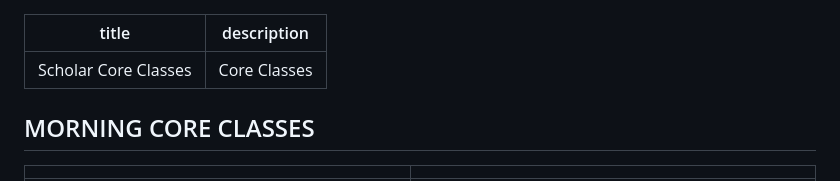
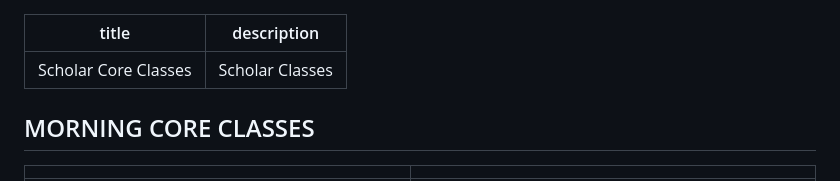
Before and after one commit to wadeplumb/commonwealth-project, a Markdown page: pagesmd/2026-03-19-scholar-core-classes.md, the part around the change. Drawn GitHub-style.

Commit message:
Update pagesmd/2026-03-19-scholar-core-classes.md (via Pages CMS)

```diff
--- a/pagesmd/2026-03-19-scholar-core-classes.md
+++ b/pagesmd/2026-03-19-scholar-core-classes.md
@@ -1,6 +1,6 @@
 ---
 title: Scholar Core Classes
-description: " Core Classes"
+description: " Scholar  Classes"
 ---
 ## MORNING CORE CLASSES
 
```
